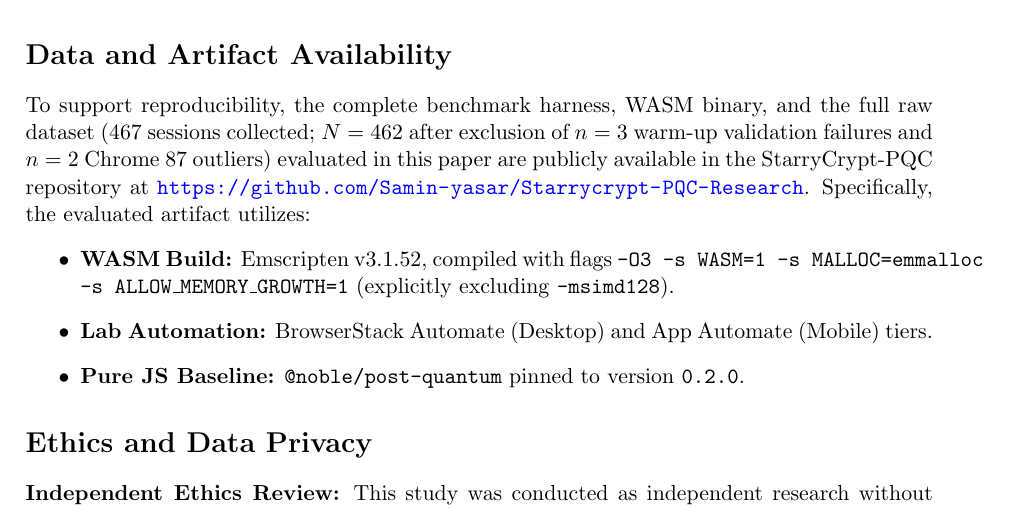
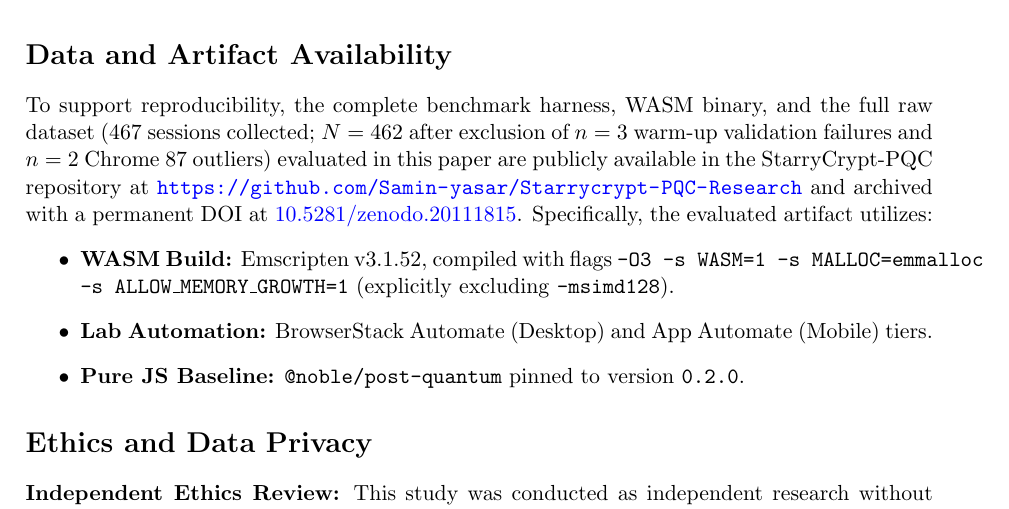
Before and after one commit to Samin-yasar/Starrycrypt-PQC-Research, a LaTeX paper (paper/main.tex): part of page 25 of 29, cut so that both start at the same text. Compiled offline with pdfLaTeX.

Commit message:
docs: add permanent Zenodo DOI reference to paper data availability section

```diff
--- a/paper/main.tex
+++ b/paper/main.tex
@@ -608,7 +608,7 @@ Our hybrid dataset---combining 308 controlled lab runs with 155 organic field se
 
 \section*{Data and Artifact Availability}
 \noindent
-To support reproducibility, the complete benchmark harness, WASM binary, and the full raw dataset ($467$ sessions collected; $N=462$ after exclusion of $n=3$ warm-up validation failures and $n=2$ Chrome~87 outliers) evaluated in this paper are publicly available in the StarryCrypt-PQC repository at \url{https://github.com/Samin-yasar/Starrycrypt-PQC-Research}.  Specifically, the evaluated artifact utilizes:
+To support reproducibility, the complete benchmark harness, WASM binary, and the full raw dataset ($467$ sessions collected; $N=462$ after exclusion of $n=3$ warm-up validation failures and $n=2$ Chrome~87 outliers) evaluated in this paper are publicly available in the StarryCrypt-PQC repository at \url{https://github.com/Samin-yasar/Starrycrypt-PQC-Research} and archived with a permanent DOI at \href{https://doi.org/10.5281/zenodo.20111815}{10.5281/zenodo.20111815}.  Specifically, the evaluated artifact utilizes:
 \begin{itemize}
     \item \textbf{WASM Build:} Emscripten v3.1.52, compiled with flags \texttt{-O3 -s WASM=1 -s MALLOC=emmalloc -s ALLOW\_MEMORY\_GROWTH=1} (explicitly excluding \texttt{-msimd128}).
     \item \textbf{Lab Automation:} BrowserStack Automate (Desktop) and App Automate (Mobile) tiers.
```
Also changed, not shown: CONTRIBUTING.md (+1 -1 lines), README.md, paper/main.pdf.
